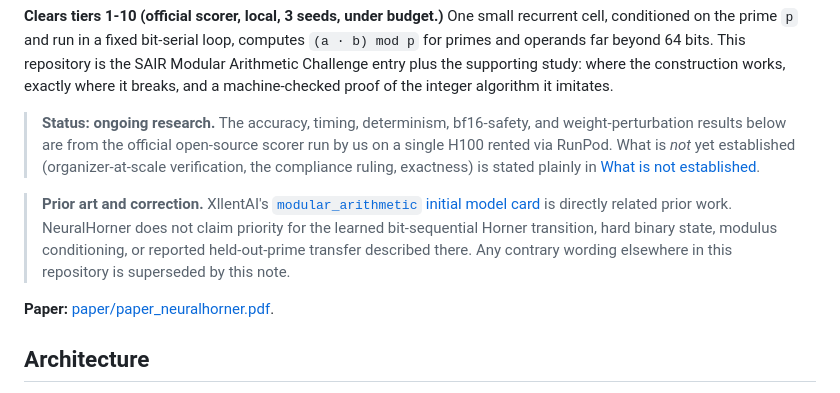
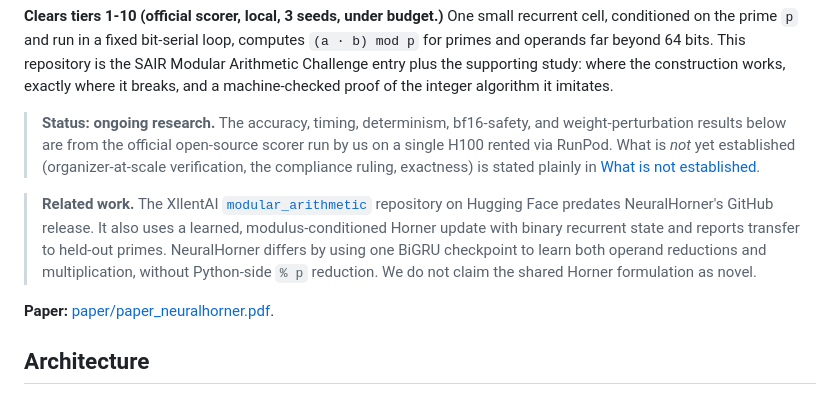
Before and after one commit to Robby955/neural-horner, a Markdown page: README.md, the part around the change. Drawn GitHub-style.

Commit message:
docs(readme): simplify XllentAI attribution

```diff
--- a/README.md
+++ b/README.md
@@ -8,7 +8,7 @@
 
 > **Status: ongoing research.** The accuracy, timing, determinism, bf16-safety, and weight-perturbation results below are from the official open-source scorer run by us on a single H100 rented via RunPod. What is *not* yet established (organizer-at-scale verification, the compliance ruling, exactness) is stated plainly in [What is not established](#what-is-not-established).
 
-> **Prior art and correction.** XllentAI's [`modular_arithmetic` initial model card](https://huggingface.co/XllentAI/modular_arithmetic/blob/3d2c226c2382140b890026bdfdd59485daa192ba/README.md) is directly related prior work. NeuralHorner does not claim priority for the learned bit-sequential Horner transition, hard binary state, modulus conditioning, or reported held-out-prime transfer described there. Any contrary wording elsewhere in this repository is superseded by this note.
+> **Related work.** The XllentAI [`modular_arithmetic`](https://huggingface.co/XllentAI/modular_arithmetic/blob/3d2c226c2382140b890026bdfdd59485daa192ba/README.md) repository on Hugging Face predates NeuralHorner's GitHub release. It also uses a learned, modulus-conditioned Horner update with binary recurrent state and reports transfer to held-out primes. NeuralHorner differs by using one BiGRU checkpoint to learn both operand reductions and multiplication, without Python-side `% p` reduction. We do not claim the shared Horner formulation as novel.
 
 **Paper:** [paper/paper_neuralhorner.pdf](paper/paper_neuralhorner.pdf).
 
```
